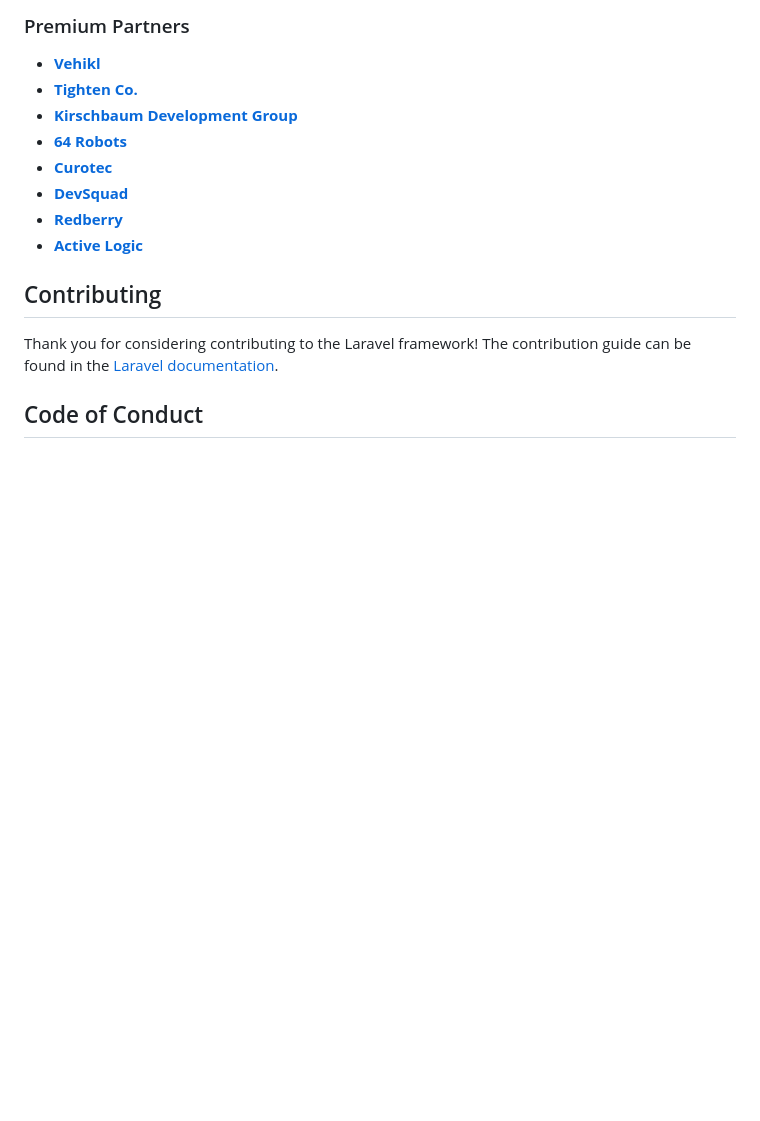
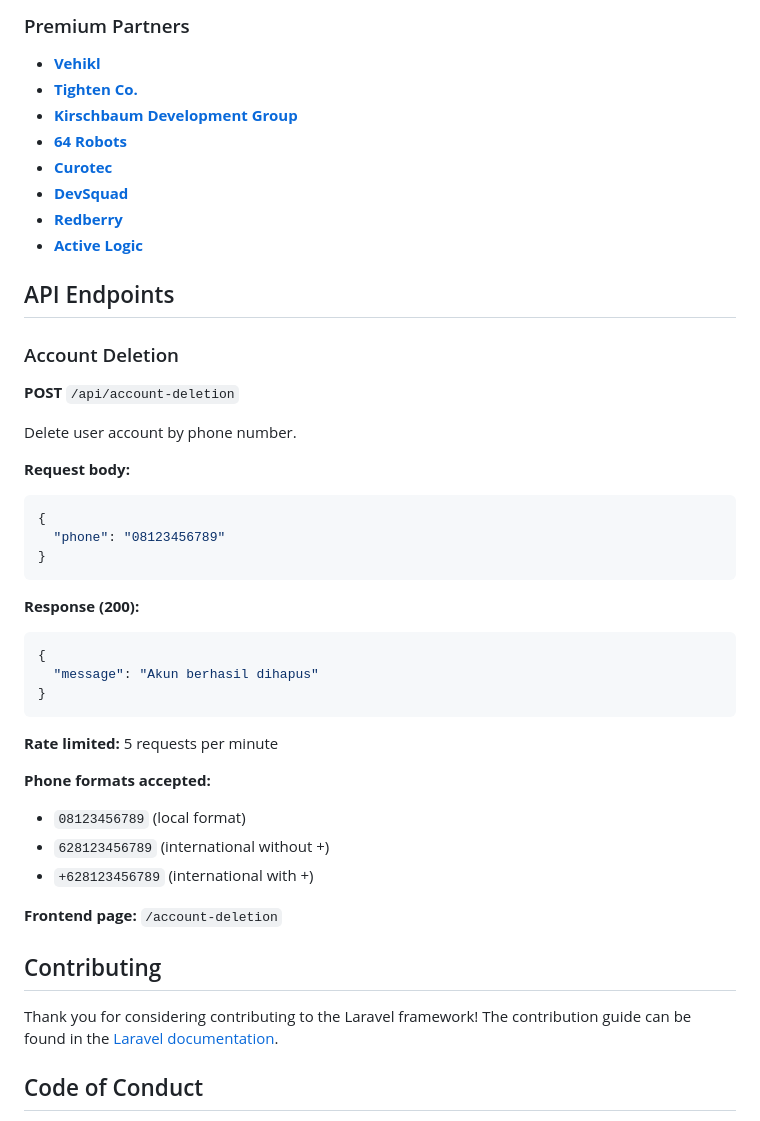
Before and after one commit to kungfufafa/web-laz, a Markdown page: README.md, the part around the change. Rendered like a GitHub page; blank space fills up the shorter version.

Commit message:
docs: add account deletion endpoint documentation

````diff
--- a/README.md
+++ b/README.md
@@ -42,6 +42,37 @@ We would like to extend our thanks to the following sponsors for funding Laravel
 - **[Redberry](https://redberry.international/laravel-development)**
 - **[Active Logic](https://activelogic.com)**
 
+## API Endpoints
+
+### Account Deletion
+
+**POST** `/api/account-deletion`
+
+Delete user account by phone number.
+
+**Request body:**
+```json
+{
+  "phone": "08123456789"
+}
+```
+
+**Response (200):**
+```json
+{
+  "message": "Akun berhasil dihapus"
+}
+```
+
+**Rate limited:** 5 requests per minute
+
+**Phone formats accepted:**
+- `08123456789` (local format)
+- `628123456789` (international without +)
+- `+628123456789` (international with +)
+
+**Frontend page:** `/account-deletion`
+
 ## Contributing
 
 Thank you for considering contributing to the Laravel framework! The contribution guide can be found in the [Laravel documentation](https://laravel.com/docs/contributions).
````
